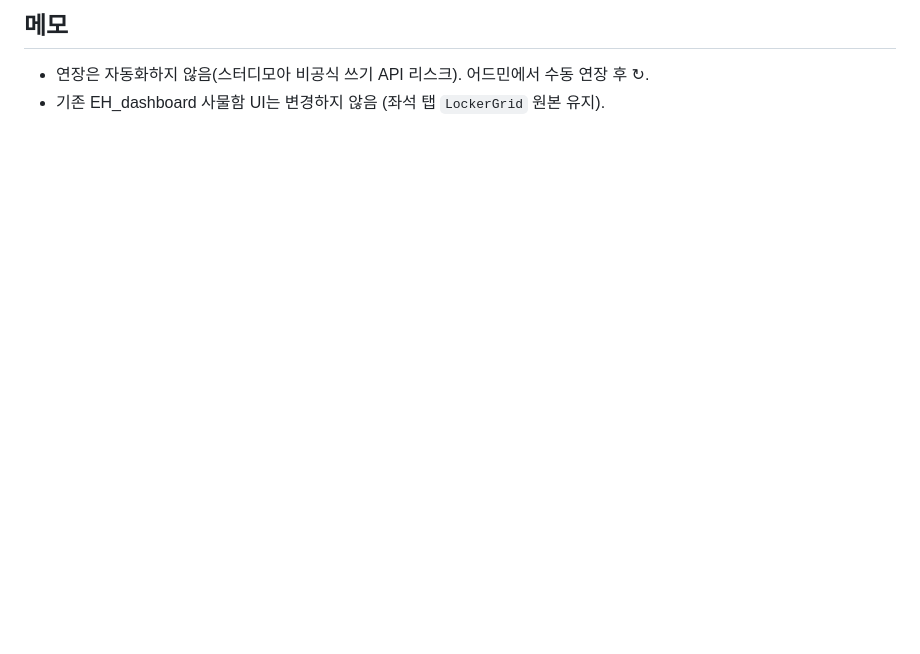
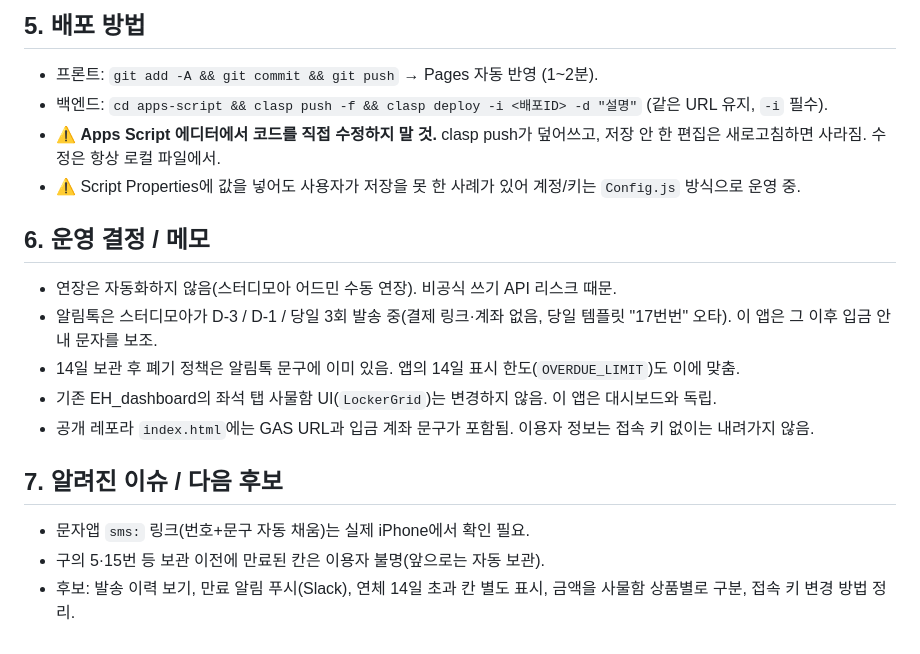
Before and after one commit to everyhour365/EH_Locker, a Markdown page: CLAUDE.md, the part around one of its changes. GitHub-like rendering; blank space fills up the shorter version.

```diff
--- a/CLAUDE.md
+++ b/CLAUDE.md
@@ -31,4 +44,18 @@
 
-## 메모
-- 연장은 자동화하지 않음(스터디모아 비공식 쓰기 API 리스크). 어드민에서 수동 연장 후 ↻.
-- 기존 EH_dashboard 사물함 UI는 변경하지 않음 (좌석 탭 `LockerGrid` 원본 유지).
+## 5. 배포 방법
+- 프론트: `git add -A && git commit && git push` → Pages 자동 반영 (1~2분).
+- 백엔드: `cd apps-script && clasp push -f && clasp deploy -i <배포ID> -d "설명"` (같은 URL 유지, `-i` 필수).
+- ⚠ **Apps Script 에디터에서 코드를 직접 수정하지 말 것.** clasp push가 덮어쓰고, 저장 안 한 편집은 새로고침하면 사라짐. 수정은 항상 로컬 파일에서.
+- ⚠ Script Properties에 값을 넣어도 사용자가 저장을 못 한 사례가 있어 계정/키는 `Config.js` 방식으로 운영 중.
+
+## 6. 운영 결정 / 메모
+- 연장은 자동화하지 않음(스터디모아 어드민 수동 연장). 비공식 쓰기 API 리스크 때문.
+- 알림톡은 스터디모아가 D-3 / D-1 / 당일 3회 발송 중(결제 링크·계좌 없음, 당일 템플릿 "17번번" 오타). 이 앱은 그 이후 입금 안내 문자를 보조.
+- 14일 보관 후 폐기 정책은 알림톡 문구에 이미 있음. 앱의 14일 표시 한도(`OVERDUE_LIMIT`)도 이에 맞춤.
+- 기존 EH_dashboard의 좌석 탭 사물함 UI(`LockerGrid`)는 변경하지 않음. 이 앱은 대시보드와 독립.
+- 공개 레포라 `index.html`에는 GAS URL과 입금 계좌 문구가 포함됨. 이용자 정보는 접속 키 없이는 내려가지 않음.
+
+## 7. 알려진 이슈 / 다음 후보
+- 문자앱 `sms:` 링크(번호+문구 자동 채움)는 실제 iPhone에서 확인 필요.
+- 구의 5·15번 등 보관 이전에 만료된 칸은 이용자 불명(앞으로는 자동 보관).
+- 후보: 발송 이력 보기, 만료 알림 푸시(Slack), 연체 14일 초과 칸 별도 표시, 금액을 사물함 상품별로 구분, 접속 키 변경 방법 정리.
```
Also changed, not shown: other parts of CLAUDE.md (+37 -24 lines).
